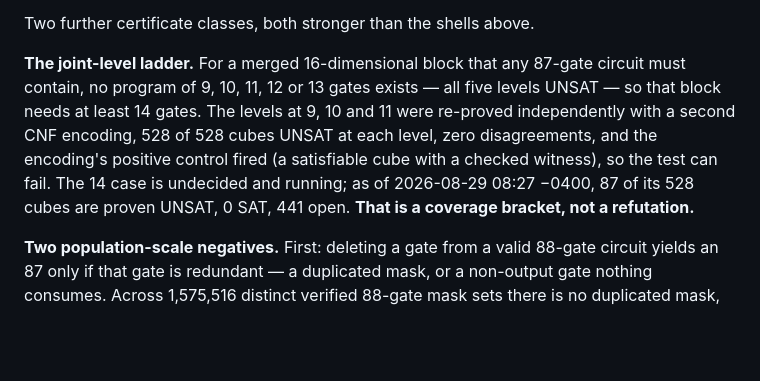
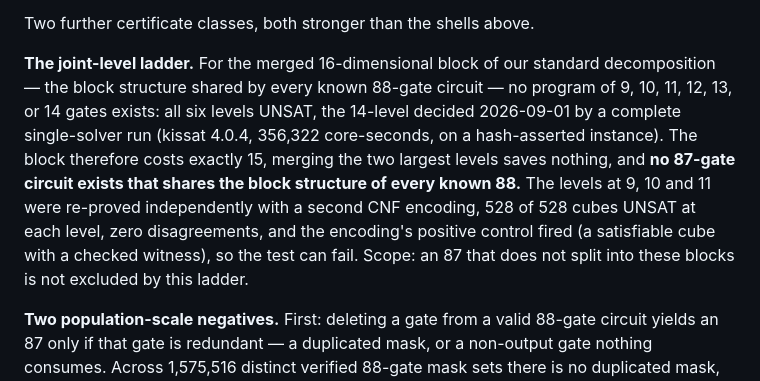
Before and after one commit to Joe-b-20/aes-mixcolumns-xor-circuits, a Markdown page: PAPER.md, the part around the change. GitHub-like rendering; blank space fills up the shorter version.

```diff
--- a/PAPER.md
+++ b/PAPER.md
@@ -164,14 +164,18 @@ windows each, zero reducible.
 
 Two further certificate classes, both stronger than the shells above.
 
-**The joint-level ladder.** For a merged 16-dimensional block that any 87-gate
-circuit must contain, no program of 9, 10, 11, 12 or 13 gates exists — all five
-levels UNSAT — so that block needs at least 14 gates. The levels at 9, 10 and 11
-were re-proved independently with a second CNF encoding, 528 of 528 cubes UNSAT
-at each level, zero disagreements, and the encoding's positive control fired (a
-satisfiable cube with a checked witness), so the test can fail. The 14 case is
-undecided and running; as of 2026-08-29 08:27 −0400, 87 of its 528 cubes are
-proven UNSAT, 0 SAT, 441 open. **That is a coverage bracket, not a refutation.**
+**The joint-level ladder.** For the merged 16-dimensional block of our standard
+decomposition — the block structure shared by every known 88-gate circuit — no
+program of 9, 10, 11, 12, 13, or 14 gates exists: all six levels UNSAT, the
+14-level decided 2026-09-01 by a complete single-solver run (kissat 4.0.4,
+356,322 core-seconds, on a hash-asserted instance). The block therefore costs
+exactly 15, merging the two largest levels saves nothing, and **no 87-gate
+circuit exists that shares the block structure of every known 88.** The levels
+at 9, 10 and 11 were re-proved independently with a second CNF encoding, 528 of
+528 cubes UNSAT at each level, zero disagreements, and the encoding's positive
+control fired (a satisfiable cube with a checked witness), so the test can
+fail. Scope: an 87 that does not split into these blocks is not excluded by
+this ladder.
 
 **Two population-scale negatives.** First: deleting a gate from a valid 88-gate
 circuit yields an 87 only if that gate is redundant — a duplicated mask, or a
```
Also changed, not shown: README.md (+10 -9 lines).
